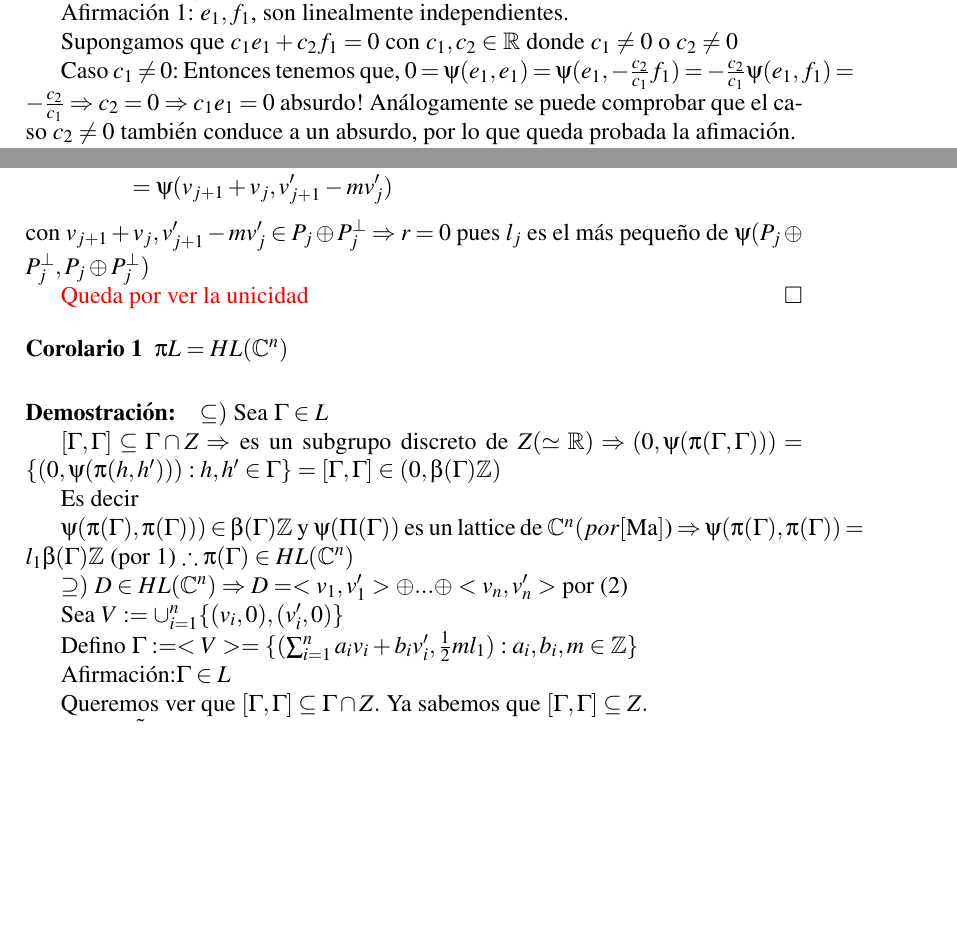
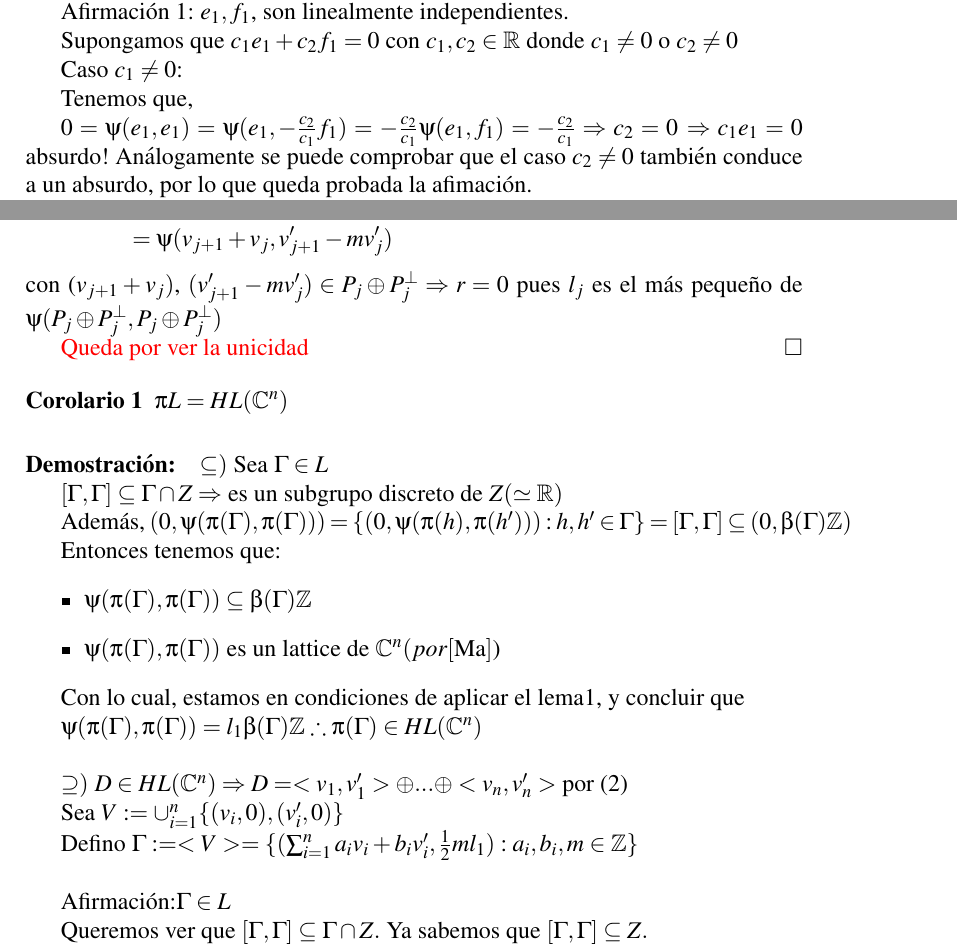
Before and after one commit to exequiel-aguirre/tf, a LaTeX paper (tf.tex): two parts of pages 2 and 6 of 8 before the commit and two parts of pages 2 and 6 of 9 after it, joined at a grey line, cut so that both start at the same text, the shorter picture padded with empty space. Compiled offline with pdfLaTeX.

Commit message:
more formatting, till corollary 2

```diff
--- a/tf.tex
+++ b/tf.tex
@@ -82,9 +83,11 @@ Afirmación 1: $e_1,f_1$, son linealmente independientes.
 Supongamos que  $c_1 e_1 +c_2 f_1 = 0$ con $c_1,c_2 \in \mathbb{R}$  donde $c_1\neq0$ o  $c_2\neq0$
 
 Caso $c_1\neq0$:
-Entonces tenemos que,
-$0=\psi(e_1,e_1)=\psi(e_1,- \frac{c_2}{c_1} f_1)= - \frac{c_2}{c_1} \psi(e_1,f_1)=- \frac{c_2}{c_1} \Rightarrow c_2=0$
-$\Rightarrow c_1 e_1 = 0$ absurdo!
+
+Tenemos que,
+
+ $0=\psi(e_1,e_1)=\psi(e_1,- \frac{c_2}{c_1} f_1)= - \frac{c_2}{c_1} \psi(e_1,f_1)=- \frac{c_2}{c_1} \Rightarrow c_2=0$
+ $\Rightarrow c_1 e_1 = 0$ absurdo!
 Análogamente se puede comprobar que el caso $c_2\neq0$ también conduce a un absurdo, por lo que queda probada la
 afimación.
 
@@ -313,7 +316,7 @@ r&=\psi(v_{j+1},v_{j+1}')-m \psi(v_j,v_j') + 0 + 0\\
 &=\psi(v_{j+1},v_{j+1}')-m \psi(v_j,v_j') +  \psi(v_{j+1},-mv_j') + \psi(v_j,v_{j+1}')\\
 &=\psi(v_{j+1} + v_j, v_{j+1}'-m v_j') \\
 \end{aligned}$$
-con $v_{j+1} + v_j, v_{j+1}'-m v_j' \in P_j \oplus P_j^\bot \Rightarrow
+con ($v_{j+1} + v_j) $, $(v_{j+1}'-m v_j') \in P_j \oplus P_j^\bot \Rightarrow
 r=0$ pues $l_j$ es el más pequeño de $\psi(P_j \oplus P_j^\bot, P_j \oplus P_j^\bot)$
 
 
@@ -326,20 +329,27 @@ r=0$ pues $l_j$ es el más pequeño de $\psi(P_j \oplus P_j^\bot, P_j \oplus P_j
  \begin{proof}
 $\subseteq)$ Sea $\Gamma \in L$
 
-$[\Gamma,\Gamma] \subseteq \Gamma \cap Z \Rightarrow$ es un subgrupo discreto de $Z (\simeq \mathbb{R}) \Rightarrow
-(0,\psi(\pi(\Gamma,\Gamma))) = \{(0,\psi(\pi(h,h'))): h,h' \in \Gamma\} = [\Gamma,\Gamma] \in (0,\beta(\Gamma) \mathbb{Z})$
+$[\Gamma,\Gamma] \subseteq \Gamma \cap Z \Rightarrow$ es un subgrupo discreto de $Z (\simeq \mathbb{R})$
 
-Es decir
+Además, $(0,\psi(\pi(\Gamma),\pi(\Gamma))) = \{(0,\psi(\pi(h),\pi(h'))): h,h' \in \Gamma\} = [\Gamma,\Gamma] \subseteq (0,\beta(\Gamma) \mathbb{Z})$
 
-$\psi(\pi(\Gamma),\pi(\Gamma))) \in \beta(\Gamma) \mathbb{Z}$ y $\psi(\Pi(\Gamma))$ es un lattice de $\mathbb{C}^n (por \cite{Ma}$)
-$\Rightarrow \psi(\pi(\Gamma),\pi(\Gamma))=l_1 \beta(\Gamma) \mathbb{Z}$ (por \ref{1.7}) $\therefore \pi(\Gamma) \in HL(\mathbb{C}^n) $
+Entonces tenemos que:
+\begin{itemize}
+ \item $\psi(\pi(\Gamma),\pi(\Gamma)) \subseteq \beta(\Gamma) \mathbb{Z}$
+ \item $\psi(\pi(\Gamma),\pi(\Gamma))$ es un lattice de $\mathbb{C}^n (por \cite{Ma}$)
+\end{itemize}
 
+Con lo cual, estamos en condiciones de aplicar el lema\ref{1.7}, y concluir que
+
+$\psi(\pi(\Gamma),\pi(\Gamma))=l_1 \beta(\Gamma) \mathbb{Z} \therefore \pi(\Gamma) \in HL(\mathbb{C}^n) $
+\newline
 
 $\supseteq)$ $D\in HL(\mathbb{C}^n) \Rightarrow D=<v_1,v_1'>\oplus ... \oplus <v_n,v_n'>$ por (\ref{1.8})
 
 Sea  $V:= \cup_{i=1}^n \{(v_i,0),(v_i',0)\}$
 
 Defino $\Gamma := <V>=\{(\sum_{i=1}^n a_i v_i + b_i v_i', \frac{1}{2} m l_1):a_i,b_i,m \in \mathbb{Z} \}$
+\newline
 
 Afirmación:$\Gamma \in L$
 
```
Also changed, not shown: tf.tex (45 more changed lines).
